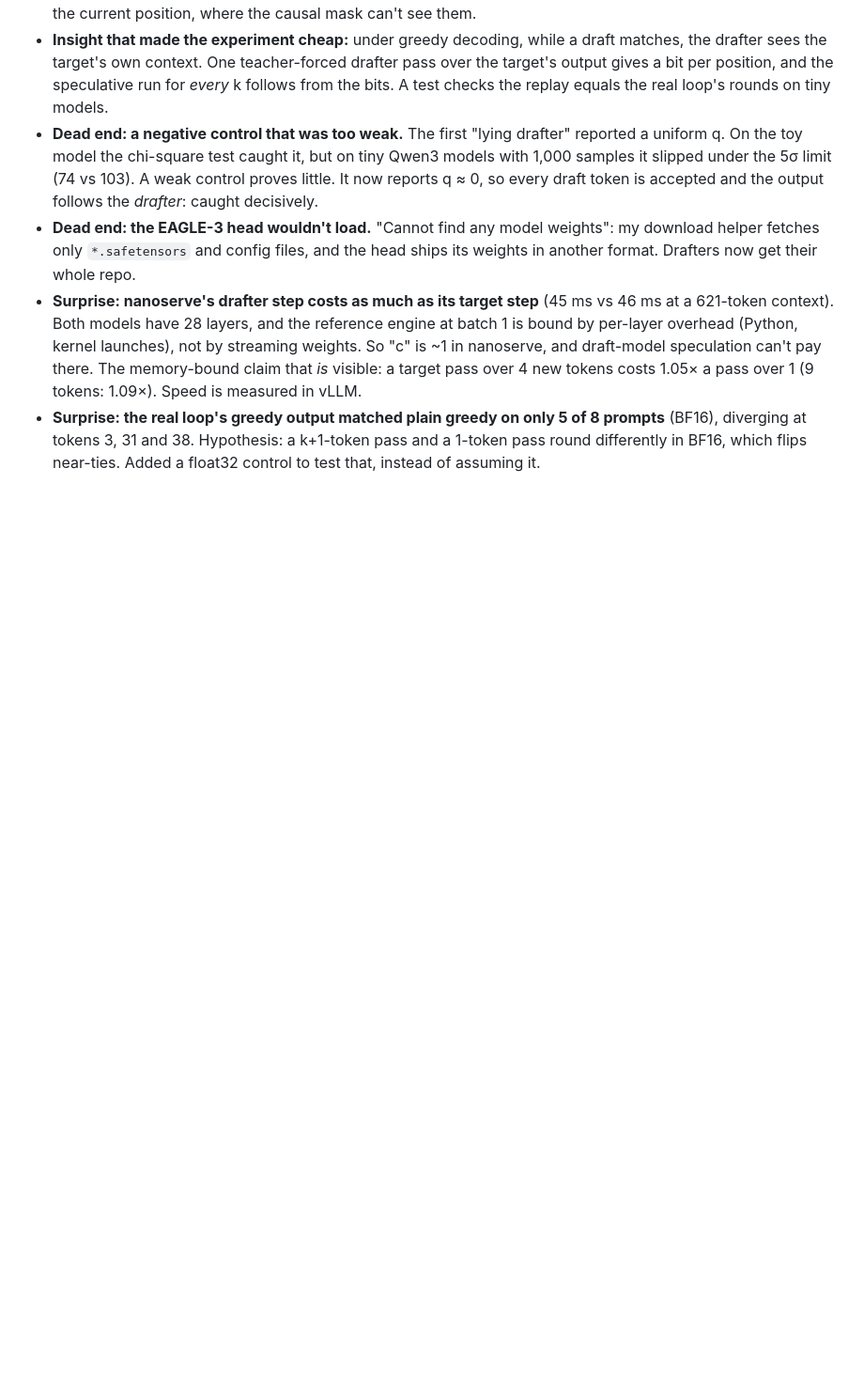
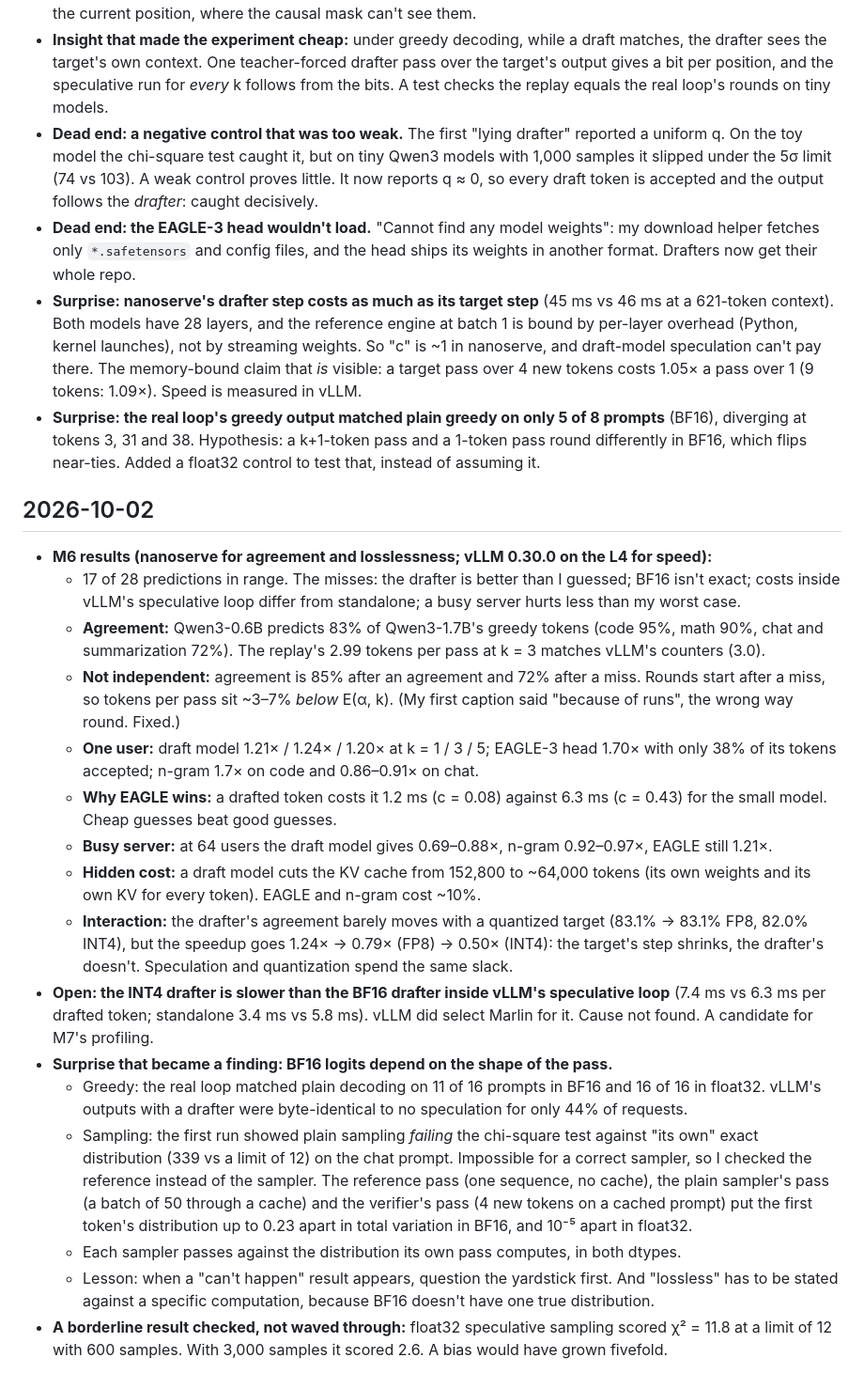
Before and after one commit to ish-codes-magic/bytes-per-token, a Markdown page: JOURNAL.md, the part around the change. Shown at 94% size. GitHub-like rendering; blank space fills up the shorter version.

Commit message:
Journal M6's results and the BF16 shape-dependence finding

```diff
--- a/JOURNAL.md
+++ b/JOURNAL.md
@@ -302,3 +302,40 @@ A dated, append-only log of decisions, dead ends and surprises. Dead ends stay h
 - **Surprise: the real loop's greedy output matched plain greedy on only 5 of 8 prompts** (BF16), diverging
   at tokens 3, 31 and 38. Hypothesis: a k+1-token pass and a 1-token pass round differently in BF16, which
   flips near-ties. Added a float32 control to test that, instead of assuming it.
+
+## 2026-10-02
+
+- **M6 results (nanoserve for agreement and losslessness; vLLM 0.30.0 on the L4 for speed):**
+  - 17 of 28 predictions in range. The misses: the drafter is better than I guessed; BF16 isn't exact; costs
+    inside vLLM's speculative loop differ from standalone; a busy server hurts less than my worst case.
+  - **Agreement:** Qwen3-0.6B predicts 83% of Qwen3-1.7B's greedy tokens (code 95%, math 90%, chat and
+    summarization 72%). The replay's 2.99 tokens per pass at k = 3 matches vLLM's counters (3.0).
+  - **Not independent:** agreement is 85% after an agreement and 72% after a miss. Rounds start after a miss,
+    so tokens per pass sit ~3–7% *below* E(α, k). (My first caption said "because of runs", the wrong way
+    round. Fixed.)
+  - **One user:** draft model 1.21× / 1.24× / 1.20× at k = 1 / 3 / 5; EAGLE-3 head 1.70× with only 38% of
+    its tokens accepted; n-gram 1.7× on code and 0.86–0.91× on chat.
+  - **Why EAGLE wins:** a drafted token costs it 1.2 ms (c = 0.08) against 6.3 ms (c = 0.43) for the small
+    model. Cheap guesses beat good guesses.
+  - **Busy server:** at 64 users the draft model gives 0.69–0.88×, n-gram 0.92–0.97×, EAGLE still 1.21×.
+  - **Hidden cost:** a draft model cuts the KV cache from 152,800 to ~64,000 tokens (its own weights and
+    its own KV for every token). EAGLE and n-gram cost ~10%.
+  - **Interaction:** the drafter's agreement barely moves with a quantized target (83.1% → 83.1% FP8, 82.0%
+    INT4), but the speedup goes 1.24× → 0.79× (FP8) → 0.50× (INT4): the target's step shrinks, the drafter's
+    doesn't. Speculation and quantization spend the same slack.
+- **Open: the INT4 drafter is slower than the BF16 drafter inside vLLM's speculative loop** (7.4 ms vs 6.3 ms
+  per drafted token; standalone 3.4 ms vs 5.8 ms). vLLM did select Marlin for it. Cause not found. A
+  candidate for M7's profiling.
+- **Surprise that became a finding: BF16 logits depend on the shape of the pass.**
+  - Greedy: the real loop matched plain decoding on 11 of 16 prompts in BF16 and 16 of 16 in float32. vLLM's
+    outputs with a drafter were byte-identical to no speculation for only 44% of requests.
+  - Sampling: the first run showed plain sampling *failing* the chi-square test against "its own" exact
+    distribution (339 vs a limit of 12) on the chat prompt. Impossible for a correct sampler, so I checked
+    the reference instead of the sampler. The reference pass (one sequence, no cache), the plain sampler's
+    pass (a batch of 50 through a cache) and the verifier's pass (4 new tokens on a cached prompt) put the
+    first token's distribution up to 0.23 apart in total variation in BF16, and 10⁻⁵ apart in float32.
+  - Each sampler passes against the distribution its own pass computes, in both dtypes.
+  - Lesson: when a "can't happen" result appears, question the yardstick first. And "lossless" has to be
+    stated against a specific computation, because BF16 doesn't have one true distribution.
+- **A borderline result checked, not waved through:** float32 speculative sampling scored χ² = 11.8 at a
+  limit of 12 with 600 samples. With 3,000 samples it scored 2.6. A bias would have grown fivefold.
```
